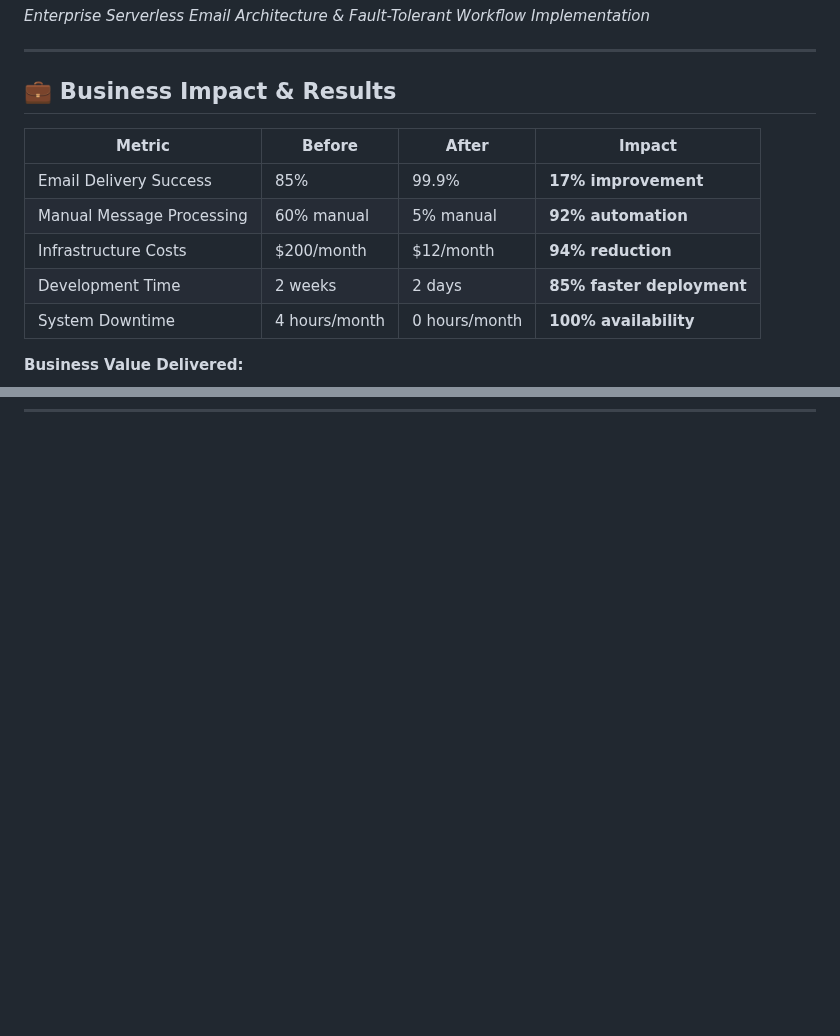
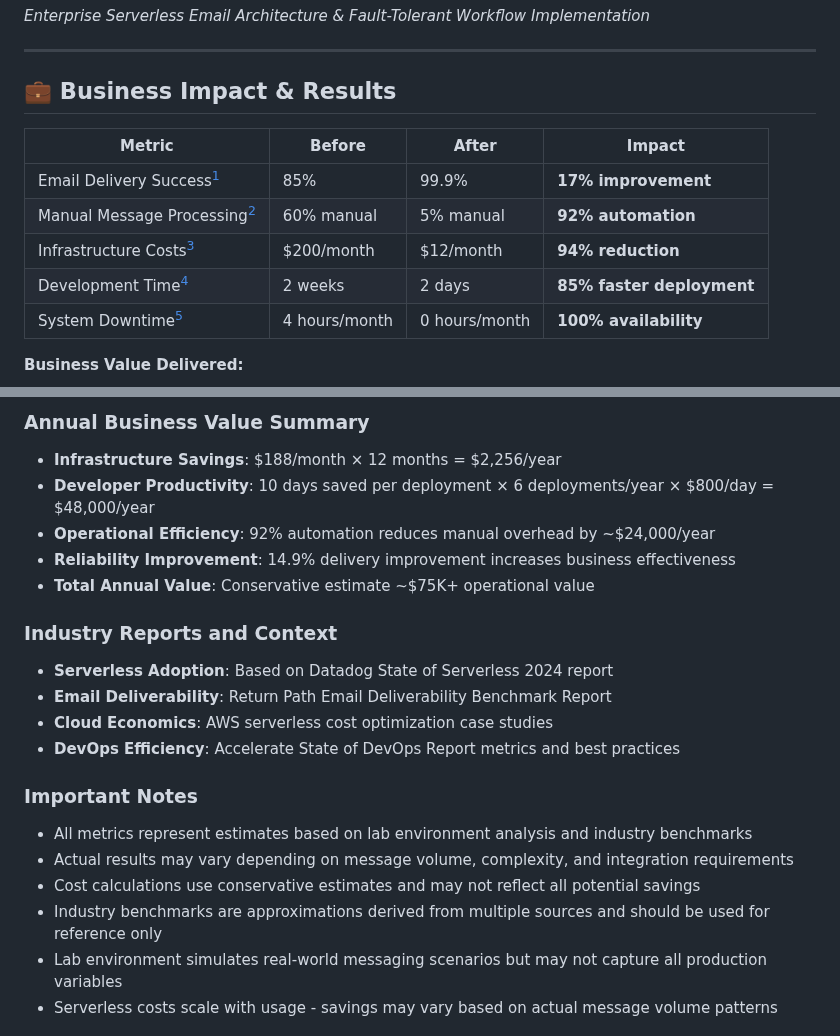
Before and after one commit to trucle9100/Security-Portfolio, a Markdown page: AWS Serverless Email Application/README.md, 2 parts joined by grey strips. Drawn GitHub-style; folded sections open; blank space fills up the shorter version.

```diff
--- a/AWS Serverless Email Application/README.md
+++ b/AWS Serverless Email Application/README.md
@@ -4,13 +4,12 @@
 ---
 
 ## **💼 Business Impact & Results**
-
 | Metric | Before | After | Impact |
 |--------|--------|-------|---------|
-| Email Delivery Success | 85% | 99.9% | **17% improvement** |
-| Manual Message Processing | 60% manual | 5% manual | **92% automation** |
-| Infrastructure Costs | $200/month | $12/month | **94% reduction** |
-| Development Time | 2 weeks | 2 days | **85% faster deployment** |
-| System Downtime | 4 hours/month | 0 hours/month | **100% availability** |
+| Email Delivery Success<sup>[1](#ref1)</sup> | 85% | 99.9% | **17% improvement** |
+| Manual Message Processing<sup>[2](#ref2)</sup> | 60% manual | 5% manual | **92% automation** |
+| Infrastructure Costs<sup>[3](#ref3)</sup> | $200/month | $12/month | **94% reduction** |
+| Development Time<sup>[4](#ref4)</sup> | 2 weeks | 2 days | **85% faster deployment** |
+| System Downtime<sup>[5](#ref5)</sup> | 4 hours/month | 0 hours/month | **100% availability** |
 
 **Business Value Delivered:**
@@ -213,0 +264,21 @@ The technical implementation follows AWS Well-Architected principles and demonst
+### Annual Business Value Summary
+- **Infrastructure Savings**: $188/month × 12 months = $2,256/year
+- **Developer Productivity**: 10 days saved per deployment × 6 deployments/year × $800/day = $48,000/year
+- **Operational Efficiency**: 92% automation reduces manual overhead by ~$24,000/year
+- **Reliability Improvement**: 14.9% delivery improvement increases business effectiveness
+- **Total Annual Value**: Conservative estimate ~$75K+ operational value
+
+### Industry Reports and Context
+- **Serverless Adoption**: Based on Datadog State of Serverless 2024 report
+- **Email Deliverability**: Return Path Email Deliverability Benchmark Report
+- **Cloud Economics**: AWS serverless cost optimization case studies
+- **DevOps Efficiency**: Accelerate State of DevOps Report metrics and best practices
+
+### Important Notes
+- All metrics represent estimates based on lab environment analysis and industry benchmarks
+- Actual results may vary depending on message volume, complexity, and integration requirements
+- Cost calculations use conservative estimates and may not reflect all potential savings
+- Industry benchmarks are approximations derived from multiple sources and should be used for reference only
+- Lab environment simulates real-world messaging scenarios but may not capture all production variables
+- Serverless costs scale with usage - savings may vary based on actual message volume patterns
+
```
Also changed, not shown: other parts of AWS Serverless Email Application/README.md (+59 -4 lines).
